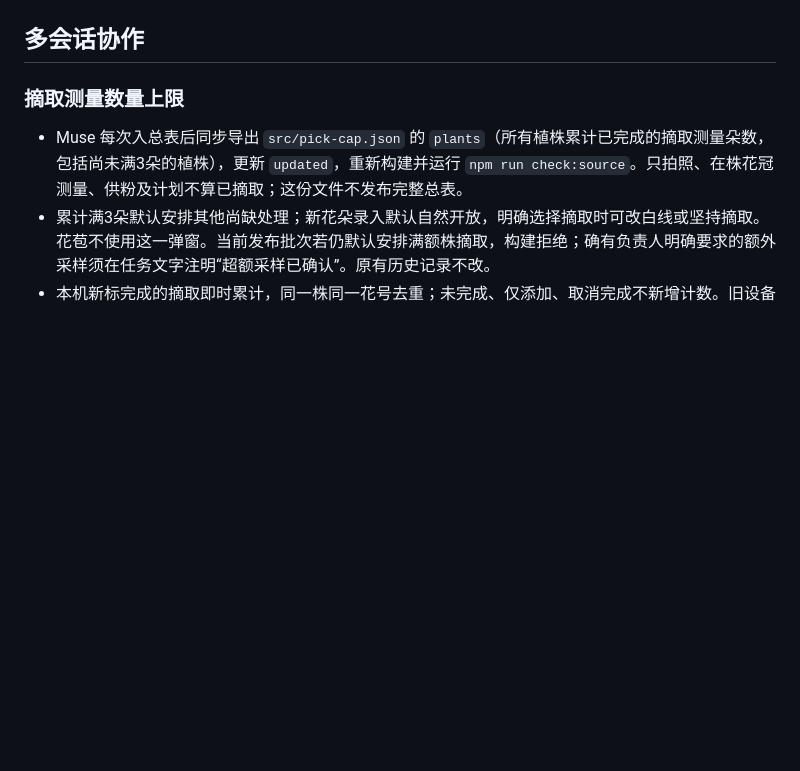
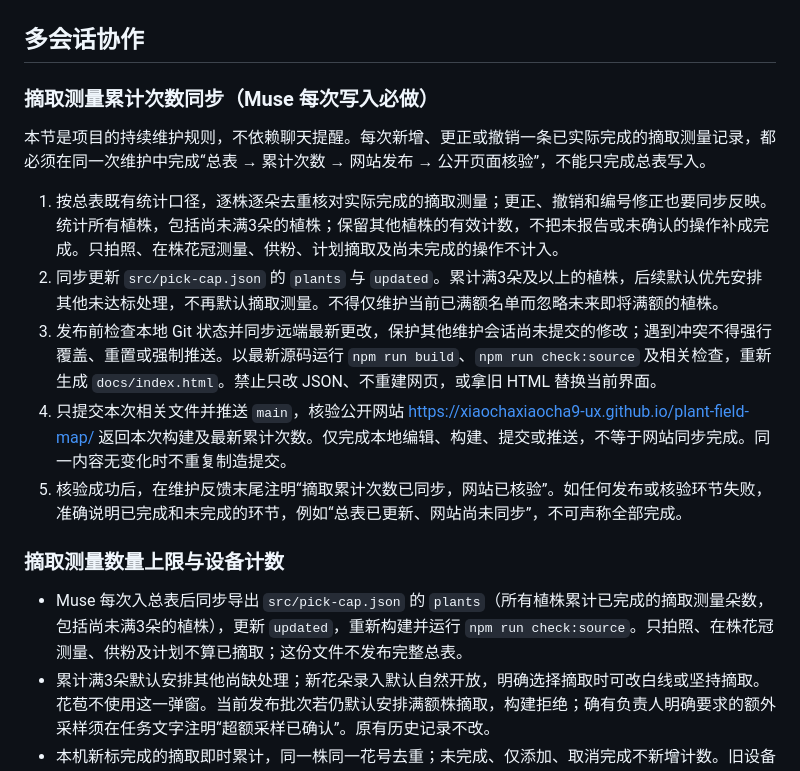
Before and after one commit to xiaochaxiaocha9-ux/plant-field-map, a Markdown page: README.md, the part around the change. Drawn GitHub-style; blank space fills up the shorter version.

Commit message:
Document required sampling count synchronization workflow

```diff
--- a/README.md
+++ b/README.md
@@ -113,7 +113,17 @@ https://xiaochaxiaocha9-ux.github.io/plant-field-map/
 
 ## 多会话协作
 
-### 摘取测量数量上限
+### 摘取测量累计次数同步（Muse 每次写入必做）
+
+本节是项目的持续维护规则，不依赖聊天提醒。每次新增、更正或撤销一条已实际完成的摘取测量记录，都必须在同一次维护中完成“总表 → 累计次数 → 网站发布 → 公开页面核验”，不能只完成总表写入。
+
+1. 按总表既有统计口径，逐株逐朵去重核对实际完成的摘取测量；更正、撤销和编号修正也要同步反映。统计所有植株，包括尚未满3朵的植株；保留其他植株的有效计数，不把未报告或未确认的操作补成完成。只拍照、在株花冠测量、供粉、计划摘取及尚未完成的操作不计入。
+2. 同步更新 `src/pick-cap.json` 的 `plants` 与 `updated`。累计满3朵及以上的植株，后续默认优先安排其他未达标处理，不再默认摘取测量。不得仅维护当前已满额名单而忽略未来即将满额的植株。
+3. 发布前检查本地 Git 状态并同步远端最新更改，保护其他维护会话尚未提交的修改；遇到冲突不得强行覆盖、重置或强制推送。以最新源码运行 `npm run build`、`npm run check:source` 及相关检查，重新生成 `docs/index.html`。禁止只改 JSON、不重建网页，或拿旧 HTML 替换当前界面。
+4. 只提交本次相关文件并推送 `main`，核验公开网站 https://xiaochaxiaocha9-ux.github.io/plant-field-map/ 返回本次构建及最新累计次数。仅完成本地编辑、构建、提交或推送，不等于网站同步完成。同一内容无变化时不重复制造提交。
+5. 核验成功后，在维护反馈末尾注明“摘取累计次数已同步，网站已核验”。如任何发布或核验环节失败，准确说明已完成和未完成的环节，例如“总表已更新、网站尚未同步”，不可声称全部完成。
+
+### 摘取测量数量上限与设备计数
 
 - Muse 每次入总表后同步导出 `src/pick-cap.json` 的 `plants`（所有植株累计已完成的摘取测量朵数，包括尚未满3朵的植株），更新 `updated`，重新构建并运行 `npm run check:source`。只拍照、在株花冠测量、供粉及计划不算已摘取；这份文件不发布完整总表。
 - 累计满3朵默认安排其他尚缺处理；新花朵录入默认自然开放，明确选择摘取时可改白线或坚持摘取。花苞不使用这一弹窗。当前发布批次若仍默认安排满额株摘取，构建拒绝；确有负责人明确要求的额外采样须在任务文字注明“超额采样已确认”。原有历史记录不改。
```
